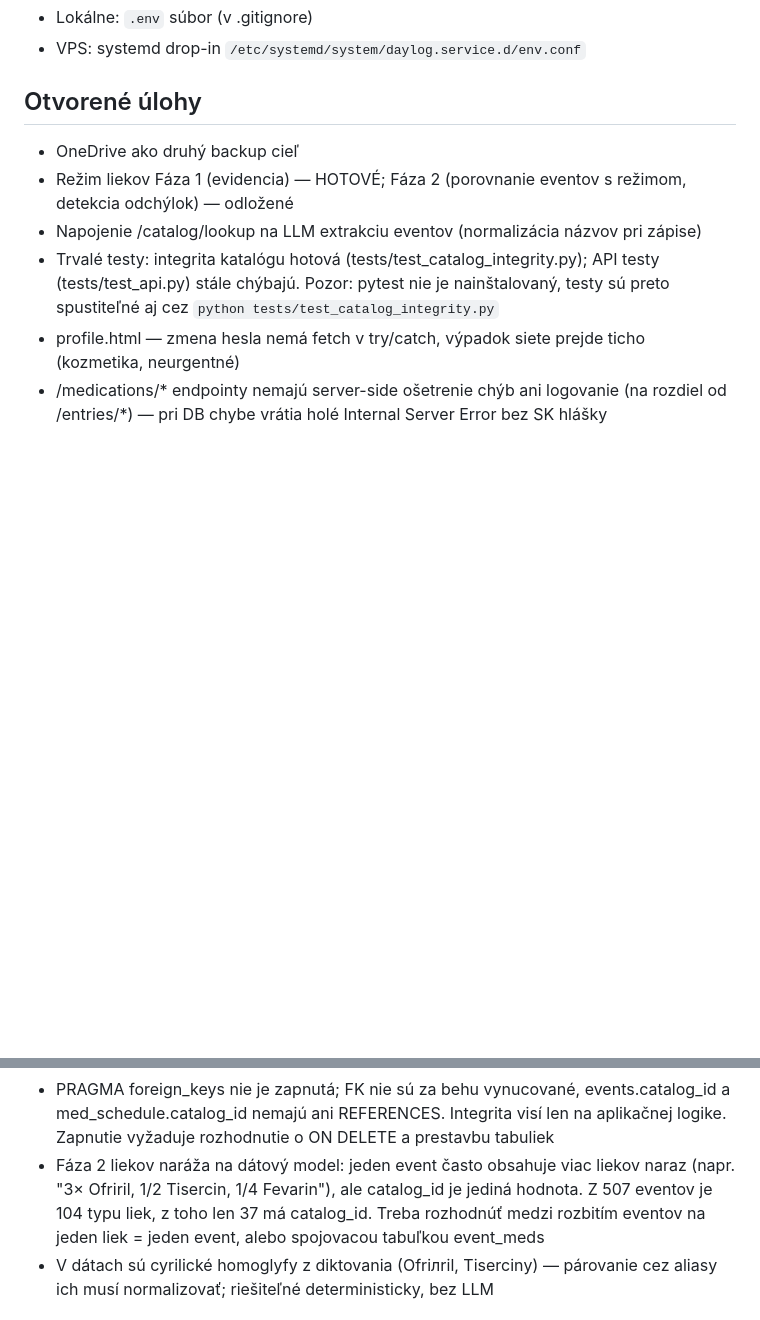
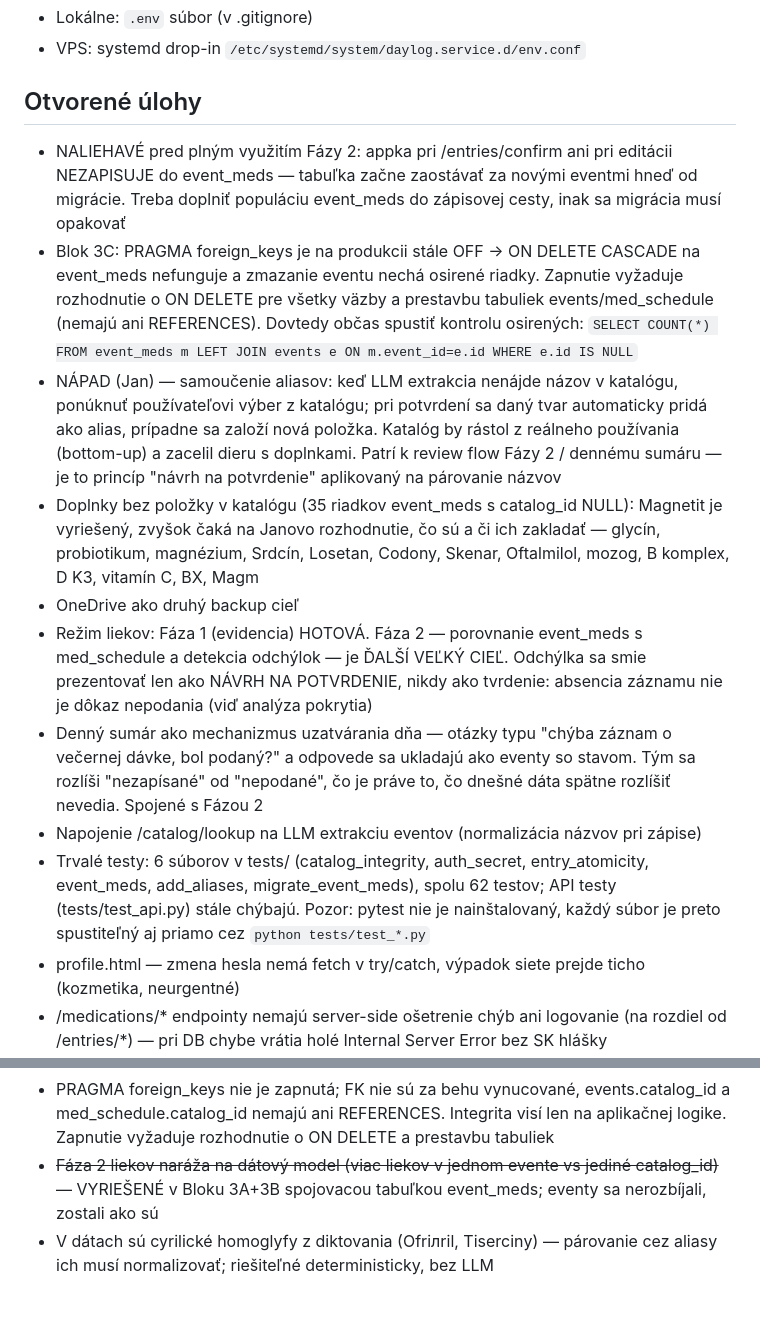
Before and after one commit to ampulaprojects/daylog, a Markdown page: CONTEXT.md, 2 parts joined by grey strips. GitHub-like rendering; blank space fills up the shorter version.

```diff
--- a/CONTEXT.md
+++ b/CONTEXT.md
@@ -65,10 +65,15 @@ Cieľ: zbierať čo najviac dát, hľadať vzory.
 
 ## Otvorené úlohy
 
+- NALIEHAVÉ pred plným využitím Fázy 2: appka pri /entries/confirm ani pri editácii NEZAPISUJE do event_meds — tabuľka začne zaostávať za novými eventmi hneď od migrácie. Treba doplniť populáciu event_meds do zápisovej cesty, inak sa migrácia musí opakovať
+- Blok 3C: PRAGMA foreign_keys je na produkcii stále OFF → ON DELETE CASCADE na event_meds nefunguje a zmazanie eventu nechá osirené riadky. Zapnutie vyžaduje rozhodnutie o ON DELETE pre všetky väzby a prestavbu tabuliek events/med_schedule (nemajú ani REFERENCES). Dovtedy občas spustiť kontrolu osirených: `SELECT COUNT(*) FROM event_meds m LEFT JOIN events e ON m.event_id=e.id WHERE e.id IS NULL`
+- NÁPAD (Jan) — samoučenie aliasov: keď LLM extrakcia nenájde názov v katalógu, ponúknuť používateľovi výber z katalógu; pri potvrdení sa daný tvar automaticky pridá ako alias, prípadne sa založí nová položka. Katalóg by rástol z reálneho používania (bottom-up) a zacelil dieru s doplnkami. Patrí k review flow Fázy 2 / dennému sumáru — je to princíp "návrh na potvrdenie" aplikovaný na párovanie názvov
+- Doplnky bez položky v katalógu (35 riadkov event_meds s catalog_id NULL): Magnetit je vyriešený, zvyšok čaká na Janovo rozhodnutie, čo sú a či ich zakladať — glycín, probiotikum, magnézium, Srdcín, Losetan, Codony, Skenar, Oftalmilol, mozog, B komplex, D K3, vitamín C, BX, Magm
 - OneDrive ako druhý backup cieľ
-- Režim liekov Fáza 1 (evidencia) — HOTOVÉ; Fáza 2 (porovnanie eventov s režimom, detekcia odchýlok) — odložené
+- Režim liekov: Fáza 1 (evidencia) HOTOVÁ. Fáza 2 — porovnanie event_meds s med_schedule a detekcia odchýlok — je ĎALŠÍ VEĽKÝ CIEĽ. Odchýlka sa smie prezentovať len ako NÁVRH NA POTVRDENIE, nikdy ako tvrdenie: absencia záznamu nie je dôkaz nepodania (viď analýza pokrytia)
+- Denný sumár ako mechanizmus uzatvárania dňa — otázky typu "chýba záznam o večernej dávke, bol podaný?" a odpovede sa ukladajú ako eventy so stavom. Tým sa rozlíši "nezapísané" od "nepodané", čo je práve to, čo dnešné dáta spätne rozlíšiť nevedia. Spojené s Fázou 2
 - Napojenie /catalog/lookup na LLM extrakciu eventov (normalizácia názvov pri zápise)
-- Trvalé testy: integrita katalógu hotová (tests/test_catalog_integrity.py); API testy (tests/test_api.py) stále chýbajú. Pozor: pytest nie je nainštalovaný, testy sú preto spustiteľné aj cez `python tests/test_catalog_integrity.py`
+- Trvalé testy: 6 súborov v tests/ (catalog_integrity, auth_secret, entry_atomicity, event_meds, add_aliases, migrate_event_meds), spolu 62 testov; API testy (tests/test_api.py) stále chýbajú. Pozor: pytest nie je nainštalovaný, každý súbor je preto spustiteľný aj priamo cez `python tests/test_*.py`
 - profile.html — zmena hesla nemá fetch v try/catch, výpadok siete prejde ticho (kozmetika, neurgentné)
 - /medications/* endpointy nemajú server-side ošetrenie chýb ani logovanie (na rozdiel od /entries/*) — pri DB chybe vrátia holé Internal Server Error bez SK hlášky
 - DELETE /medications/{id} a PATCH /medications/{id}/active nekontrolujú existenciu — mazanie neexistujúceho lieku vráti 204 ako úspech
@@ -77,7 +82,7 @@ Cieľ: zbierať čo najviac dát, hľadať vzory.
 - Zvážiť EAN ako atomické pole (zatiaľ v extracted_raw)
 - Poznámka: vzorka katalógu je zaťažená doplnkami; pre liekové rozhodnutia dôležité reálne SK lieky syna
 - PRAGMA foreign_keys nie je zapnutá; FK nie sú za behu vynucované, events.catalog_id a med_schedule.catalog_id nemajú ani REFERENCES. Integrita visí len na aplikačnej logike. Zapnutie vyžaduje rozhodnutie o ON DELETE a prestavbu tabuliek
-- Fáza 2 liekov naráža na dátový model: jeden event často obsahuje viac liekov naraz (napr. "3× Ofriril, 1/2 Tisercin, 1/4 Fevarin"), ale catalog_id je jediná hodnota. Z 507 eventov je 104 typu liek, z toho len 37 má catalog_id. Treba rozhodnúť medzi rozbitím eventov na jeden liek = jeden event, alebo spojovacou tabuľkou event_meds
+- ~~Fáza 2 liekov naráža na dátový model (viac liekov v jednom evente vs jediné catalog_id)~~ — VYRIEŠENÉ v Bloku 3A+3B spojovacou tabuľkou event_meds; eventy sa nerozbíjali, zostali ako sú
 - V dátach sú cyrilické homoglyfy z diktovania (Ofriлril, Tisercinу) — párovanie cez aliasy ich musí normalizovať; riešiteľné deterministicky, bez LLM
 
 ## Poznámky / pasce
```
Also changed, not shown: other parts of CONTEXT.md (+12 -0 lines).
